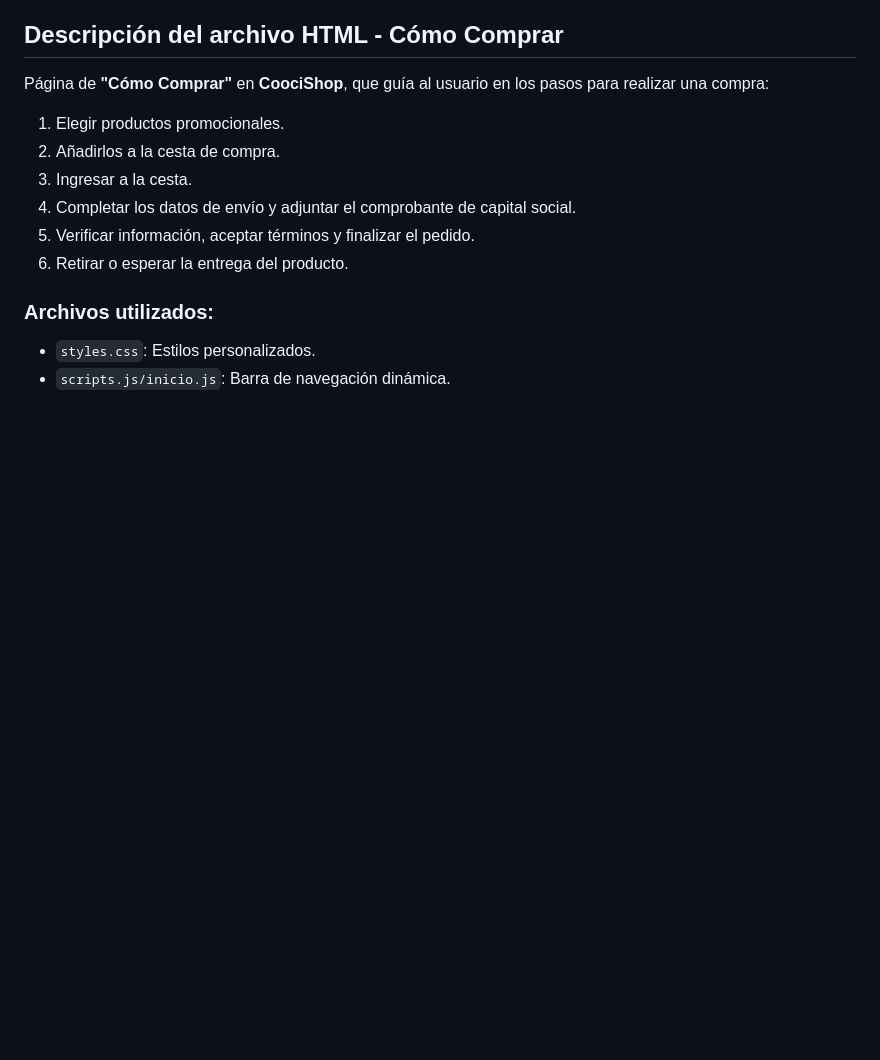
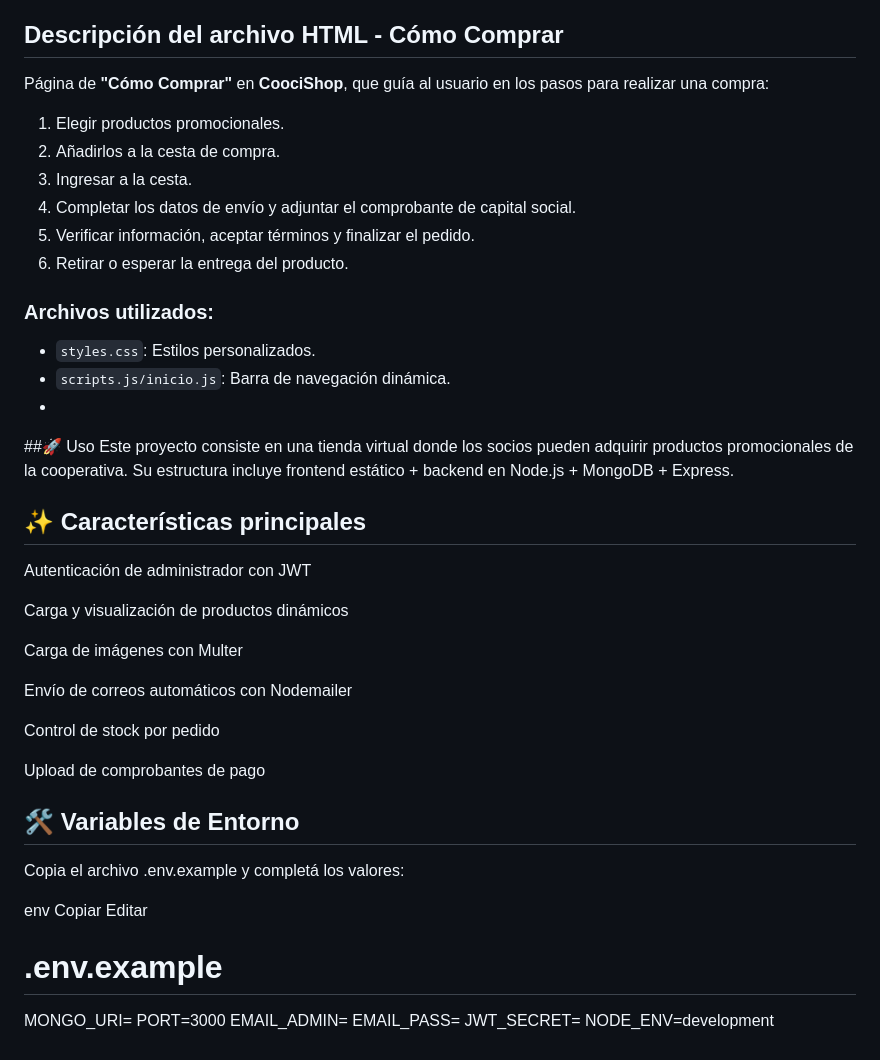
Before and after one commit to alvi014/CoociShop, a Markdown page: README.md, the part around the change. Rendered like a GitHub page; blank space fills up the shorter version.

```diff
--- a/README.md
+++ b/README.md
@@ -80,3 +80,36 @@ Página de **"Cómo Comprar"** en **CoociShop**, que guía al usuario en los pas
 ### Archivos utilizados:
 - `styles.css`: Estilos personalizados.
 - `scripts.js/inicio.js`: Barra de navegación dinámica.
+-
+
+##🚀 Uso
+Este proyecto consiste en una tienda virtual donde los socios pueden adquirir productos promocionales de la cooperativa.
+Su estructura incluye frontend estático + backend en Node.js + MongoDB + Express.
+
+## ✨ Características principales
+Autenticación de administrador con JWT
+
+Carga y visualización de productos dinámicos
+
+Carga de imágenes con Multer
+
+Envío de correos automáticos con Nodemailer
+
+Control de stock por pedido
+
+Upload de comprobantes de pago
+
+## 🛠️ Variables de Entorno
+Copia el archivo .env.example y completá los valores:
+
+env
+Copiar
+Editar
+# .env.example
+
+MONGO_URI=
+PORT=3000
+EMAIL_ADMIN=
+EMAIL_PASS=
+JWT_SECRET=
+NODE_ENV=development
```
